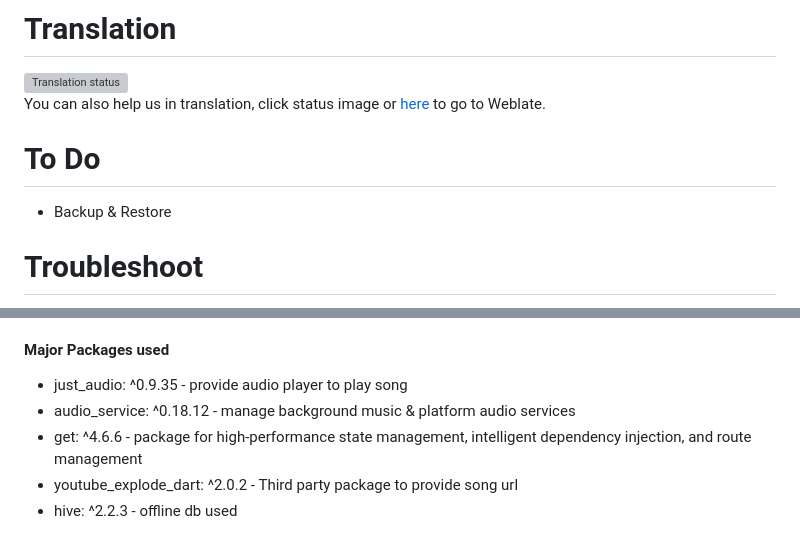
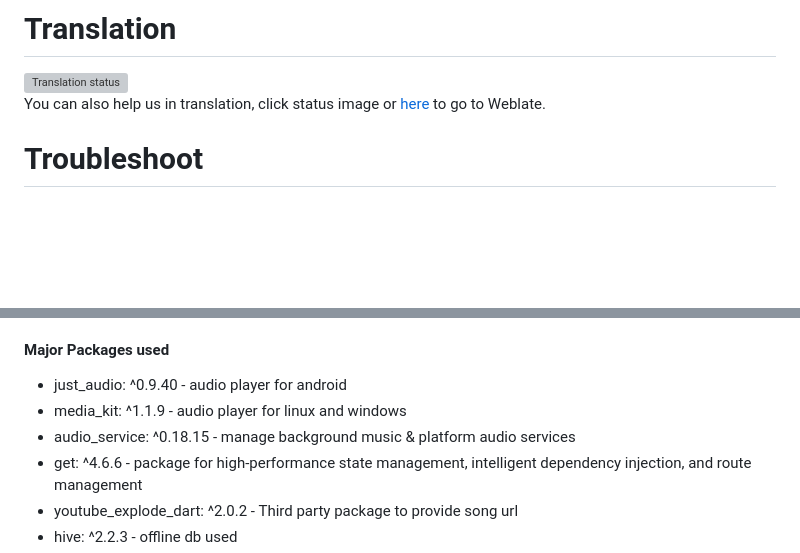
Before and after one commit to anandnet/Harmony-Music, a Markdown page: README.md, 2 parts joined by grey strips. Rendered like a GitHub page; blank space fills up the shorter version; grey boxes are pictures that could not be loaded.

```diff
--- a/README.md
+++ b/README.md
@@ -35,10 +35,6 @@ A cross platform app for music streaming made with Flutter(Android, Windows, lin
 </a>
 
 You can also help us in translation, click status image or <a href="https://hosted.weblate.org/projects/harmony-music/project-translations/"> here </a> to go to Weblate.
-
-# To Do
-
-* Backup & Restore
 
 # Troubleshoot
 * if you are facing Notification control issue or music playback stopped by system optimization, please enable ignore battery optimization option from settings
@@ -78,8 +74,9 @@ Synced lyrics provided by <a href = 'https://lrclib.net' >LRCLIB</a> <br/>
 <a href = 'https://piped.video' >Piped</a> for playlists.
 
 #### Major Packages used
-* just_audio: ^0.9.35  -  provide audio player to play song
-* audio_service: ^0.18.12 - manage background music & platform audio services
+* just_audio: ^0.9.40  -  audio player for android
+* media_kit: ^1.1.9 - audio player for linux and windows
+* audio_service: ^0.18.15 - manage background music & platform audio services
 * get: ^4.6.6 -  package for high-performance state management, intelligent dependency injection, and route management
 * youtube_explode_dart: ^2.0.2 - Third party package to provide song url
 * hive: ^2.2.3 - offline db used
```
